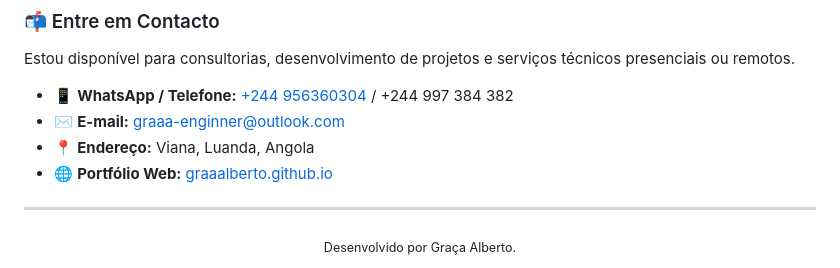
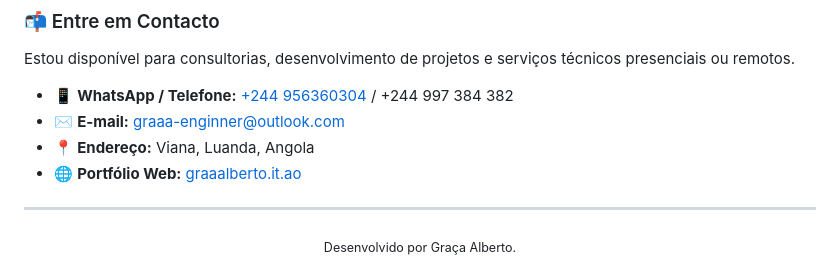
Before and after one commit to graaalberto/graaalberto.github.io, a Markdown page: README.md, the part around the change. Drawn GitHub-style.

Commit message:
Atualizar o README.md
atualização do domínio

```diff
--- a/README.md
+++ b/README.md
@@ -76,7 +76,7 @@ Estou disponível para consultorias, desenvolvimento de projetos e serviços té
 * 📱 **WhatsApp / Telefone:** [+244 956360304](https://wa.me/244956360304) / +244 997 384 382
 * ✉️ **E-mail:** [graaa-enginner@outlook.com](mailto:graaa-enginner@outlook.com)
 * 📍 **Endereço:** Viana, Luanda, Angola
-* 🌐 **Portfólio Web:** [graaalberto.github.io](https://graaalberto.github.io)
+* 🌐 **Portfólio Web:** [graaalberto.it.ao](https://graaalberto.it.ao)
 
 ---
 <div align="center">
```
